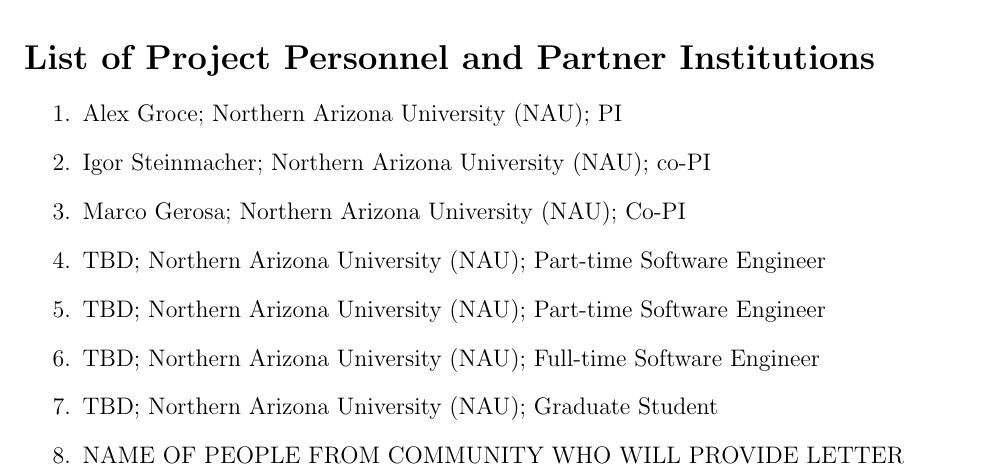
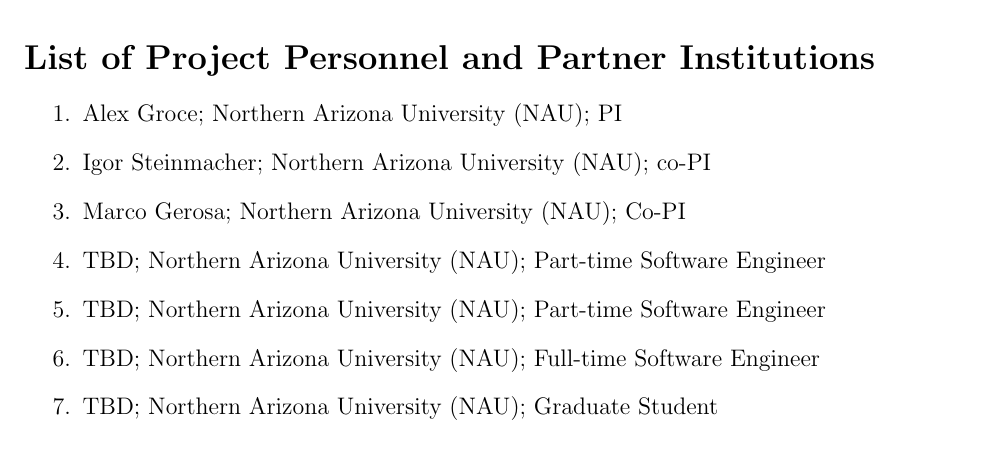
Before and after one commit to agroce/deepstate_pose_23, a LaTeX document (key-personnel.tex): part of the page, cut so that both start at the same text. Compiled offline with pdfLaTeX.

Commit message:
Update key-personnel.tex

```diff
--- a/key-personnel.tex
+++ b/key-personnel.tex
@@ -20,7 +20,6 @@
   \item TBD; Northern Arizona University (NAU); Part-time Software Engineer
   \item TBD; Northern Arizona University (NAU); Full-time Software Engineer
   \item TBD; Northern Arizona University (NAU); Graduate Student
-  \item NAME OF PEOPLE FROM COMMUNITY WHO WILL PROVIDE LETTER
 \end{enumerate}
 
 \end{document}
```
